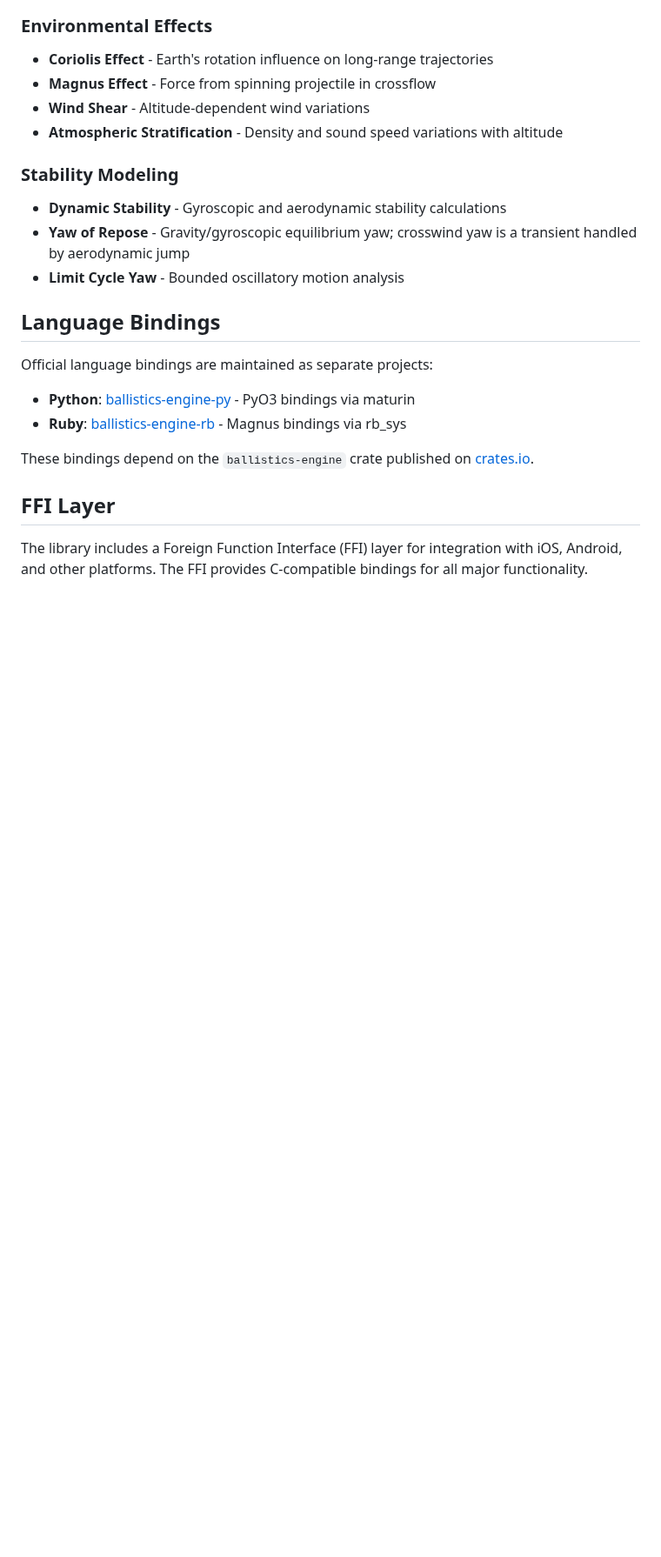
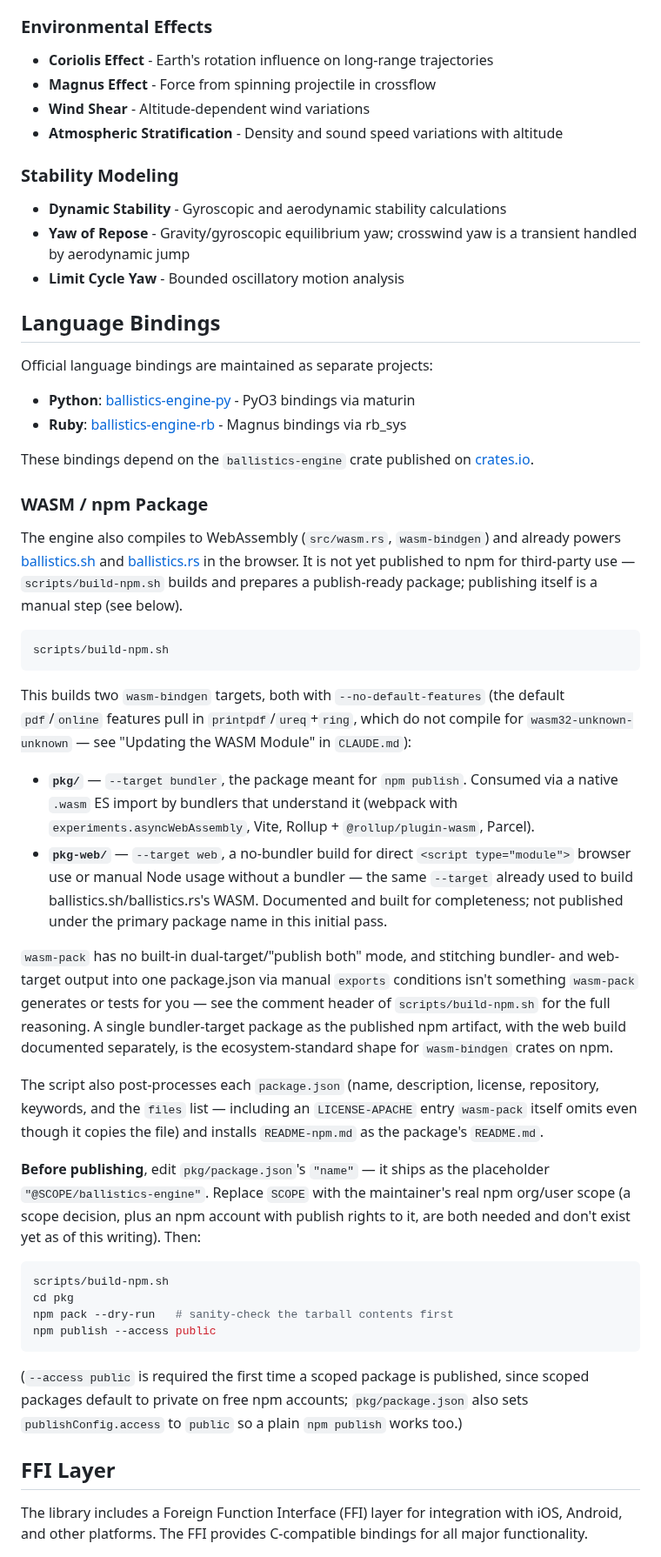
Before and after one commit to ajokela/ballistics-engine, a Markdown page: README.md, the part around the change. Shown at 87% size. GitHub-like rendering; blank space fills up the shorter version.

Commit message:
MBA-1321: document the npm packaging/publish process in README
Adds a "WASM / npm Package" section under Language Bindings covering
scripts/build-npm.sh, the pkg/ vs pkg-web/ split and why, the manual
`npm publish --access public` step, and the npm scope TODO that still
needs a decision plus an npm account before anything can actually publish.

````diff
--- a/README.md
+++ b/README.md
@@ -517,6 +517,55 @@ Official language bindings are maintained as separate projects:
 
 These bindings depend on the `ballistics-engine` crate published on [crates.io](https://crates.io/crates/ballistics-engine).
 
+### WASM / npm Package
+
+The engine also compiles to WebAssembly (`src/wasm.rs`, `wasm-bindgen`) and already powers
+[ballistics.sh](https://ballistics.sh) and [ballistics.rs](https://ballistics.rs) in the browser.
+It is not yet published to npm for third-party use — `scripts/build-npm.sh` builds and prepares a
+publish-ready package; publishing itself is a manual step (see below).
+
+```bash
+scripts/build-npm.sh
+```
+
+This builds two `wasm-bindgen` targets, both with `--no-default-features` (the default
+`pdf`/`online` features pull in `printpdf`/`ureq`+`ring`, which do not compile for
+`wasm32-unknown-unknown` — see "Updating the WASM Module" in `CLAUDE.md`):
+
+- **`pkg/`** — `--target bundler`, the package meant for `npm publish`. Consumed via a native
+  `.wasm` ES import by bundlers that understand it (webpack with `experiments.asyncWebAssembly`,
+  Vite, Rollup + `@rollup/plugin-wasm`, Parcel).
+- **`pkg-web/`** — `--target web`, a no-bundler build for direct `<script type="module">` browser
+  use or manual Node usage without a bundler — the same `--target` already used to build
+  ballistics.sh/ballistics.rs's WASM. Documented and built for completeness; not published under
+  the primary package name in this initial pass.
+
+`wasm-pack` has no built-in dual-target/"publish both" mode, and stitching bundler- and web-target
+output into one package.json via manual `exports` conditions isn't something `wasm-pack` generates
+or tests for you — see the comment header of `scripts/build-npm.sh` for the full reasoning. A
+single bundler-target package as the published npm artifact, with the web build documented
+separately, is the ecosystem-standard shape for `wasm-bindgen` crates on npm.
+
+The script also post-processes each `package.json` (name, description, license, repository,
+keywords, and the `files` list — including an `LICENSE-APACHE` entry `wasm-pack` itself omits even
+though it copies the file) and installs `README-npm.md` as the package's `README.md`.
+
+**Before publishing**, edit `pkg/package.json`'s `"name"` — it ships as the placeholder
+`"@SCOPE/ballistics-engine"`. Replace `SCOPE` with the maintainer's real npm org/user scope (a
+scope decision, plus an npm account with publish rights to it, are both needed and don't exist yet
+as of this writing). Then:
+
+```bash
+scripts/build-npm.sh
+cd pkg
+npm pack --dry-run   # sanity-check the tarball contents first
+npm publish --access public
+```
+
+(`--access public` is required the first time a scoped package is published, since scoped packages
+default to private on free npm accounts; `pkg/package.json` also sets `publishConfig.access` to
+`public` so a plain `npm publish` works too.)
+
 ## FFI Layer
 
 The library includes a Foreign Function Interface (FFI) layer for integration with iOS, Android, and other platforms. The FFI provides C-compatible bindings for all major functionality.
````
